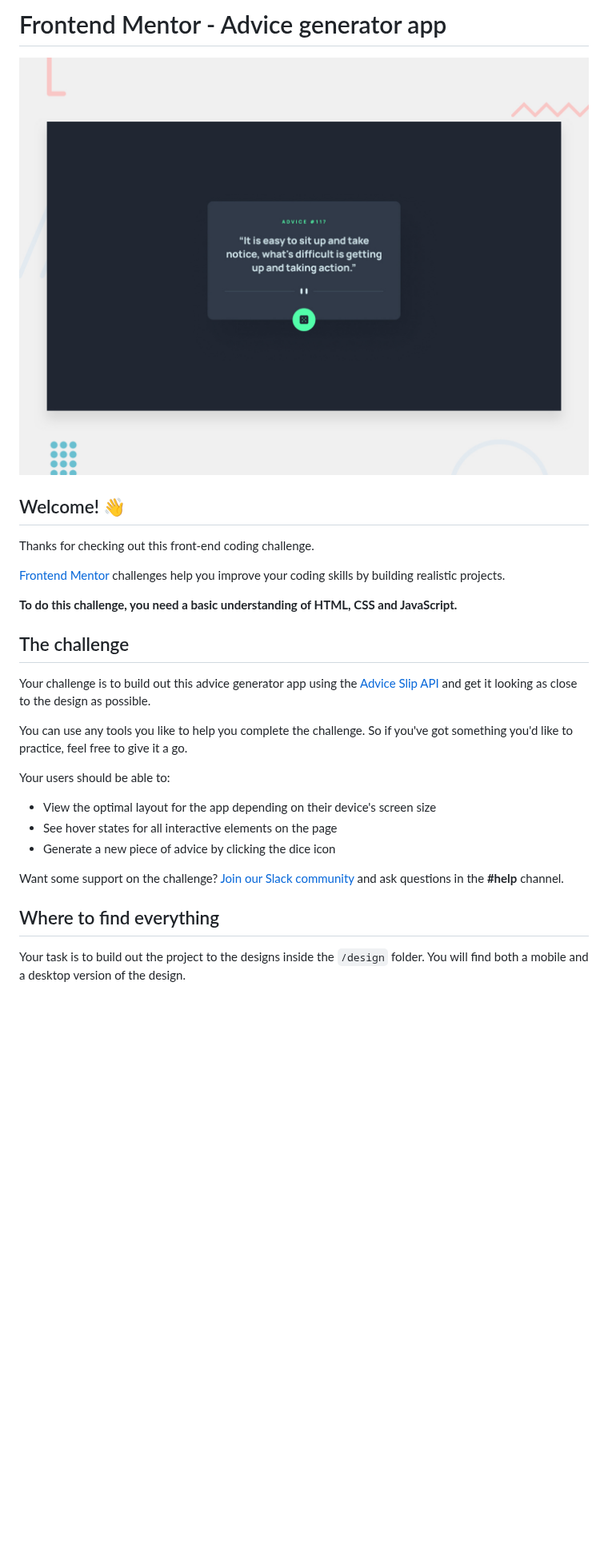
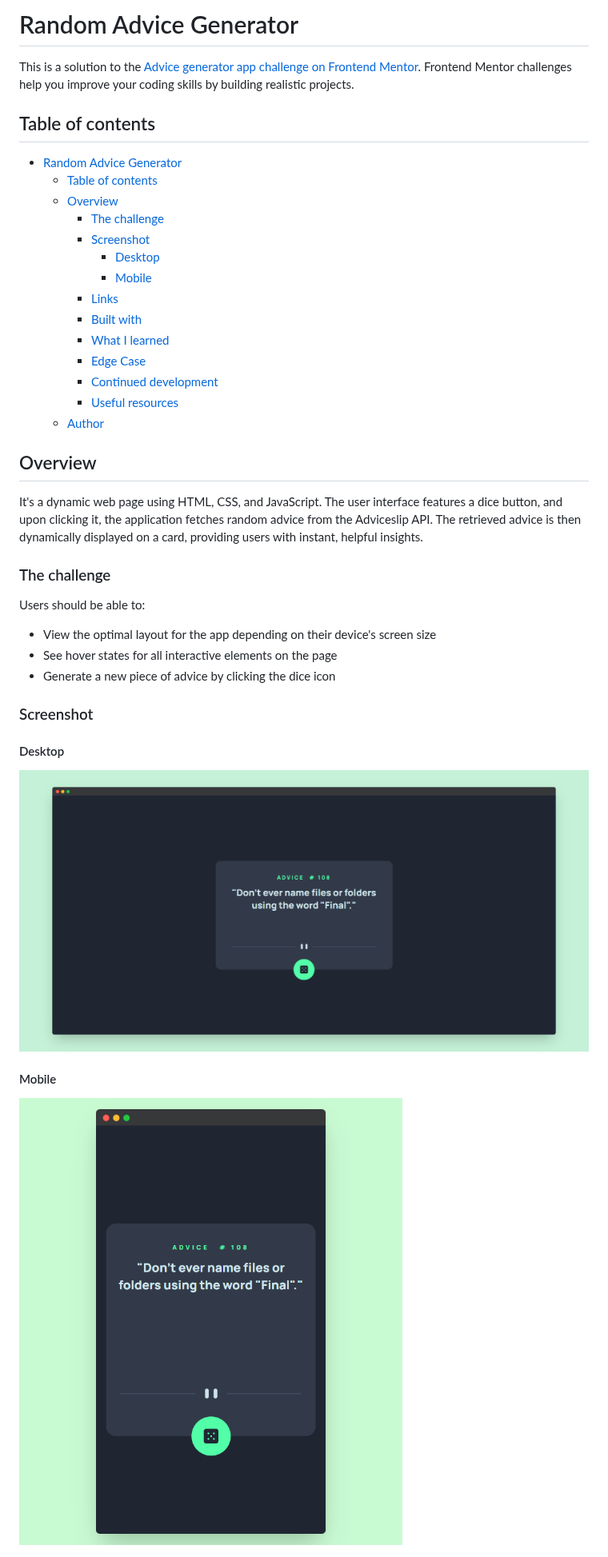
Before and after one commit to akash02ab/random-advice-generator, a Markdown page: README.md, the part around one of its changes. Shown at 80% size. GitHub-like rendering; blank space fills up the shorter version.

```diff
--- a/README.md
+++ b/README.md
@@ -1,30 +1,41 @@
-# Frontend Mentor - Advice generator app
+# Random Advice Generator
 
-![Design preview for the Advice generator app coding challenge](./design/desktop-preview.jpg)
+This is a solution to the [Advice generator app challenge on Frontend Mentor](https://www.frontendmentor.io/challenges/advice-generator-app-QdUG-13db). Frontend Mentor challenges help you improve your coding skills by building realistic projects.
 
-## Welcome! 👋
+## Table of contents
 
-Thanks for checking out this front-end coding challenge.
+- [Random Advice Generator](#random-advice-generator)
+  - [Table of contents](#table-of-contents)
+  - [Overview](#overview)
+    - [The challenge](#the-challenge)
+    - [Screenshot](#screenshot)
+      - [Desktop](#desktop)
+      - [Mobile](#mobile)
+    - [Links](#links)
+    - [Built with](#built-with)
+    - [What I learned](#what-i-learned)
+    - [Edge Case](#edge-case)
+    - [Continued development](#continued-development)
+    - [Useful resources](#useful-resources)
+  - [Author](#author)
 
-[Frontend Mentor](https://www.frontendmentor.io) challenges help you improve your coding skills by building realistic projects.
+## Overview
 
-**To do this challenge, you need a basic understanding of HTML, CSS and JavaScript.**
+It's a  dynamic web page using HTML, CSS, and JavaScript. The user interface features a dice button, and upon clicking it, the application fetches random advice from the Adviceslip API. The retrieved advice is then dynamically displayed on a card, providing users with instant, helpful insights.
 
-## The challenge
+### The challenge
 
-Your challenge is to build out this advice generator app using the [Advice Slip API](https://api.adviceslip.com) and get it looking as close to the design as possible.
-
-You can use any tools you like to help you complete the challenge. So if you've got something you'd like to practice, feel free to give it a go.
-
-Your users should be able to:
+Users should be able to:
 
 - View the optimal layout for the app depending on their device's screen size
 - See hover states for all interactive elements on the page
 - Generate a new piece of advice by clicking the dice icon
 
-Want some support on the challenge? [Join our Slack community](https://www.frontendmentor.io/slack) and ask questions in the **#help** channel.
+### Screenshot
 
-## Where to find everything
+#### Desktop
+![](/screenshot/advice-generator-desktop.png)
 
-Your task is to build out the project to the designs inside the `/design` folder. You will find both a mobile and a desktop version of the design.
+#### Mobile
+![](/screenshot/advice-generator-mobile.png)
 
```
Also changed, not shown: other parts of README.md (+31 -47 lines), README-template.md (deleted, +0 -112 lines).
